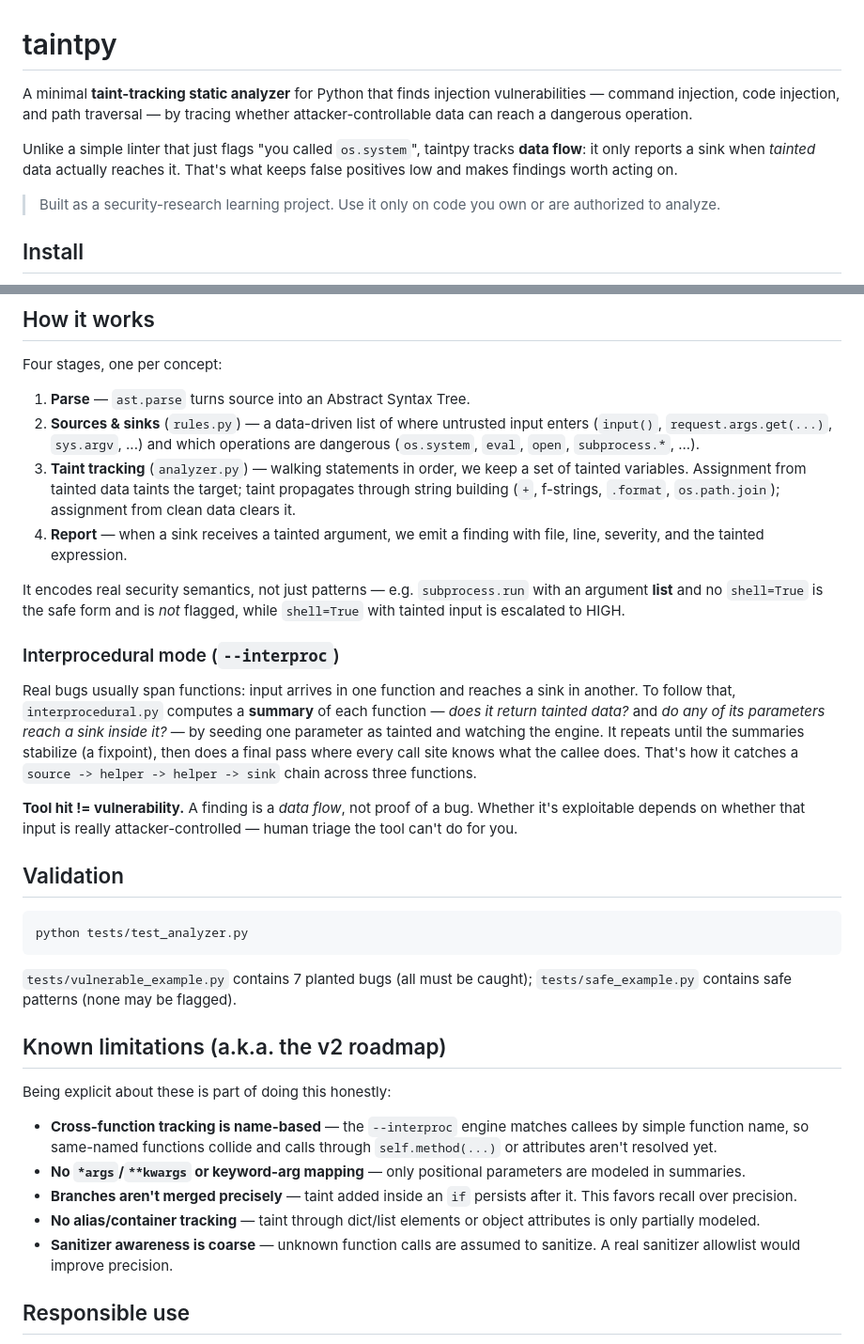
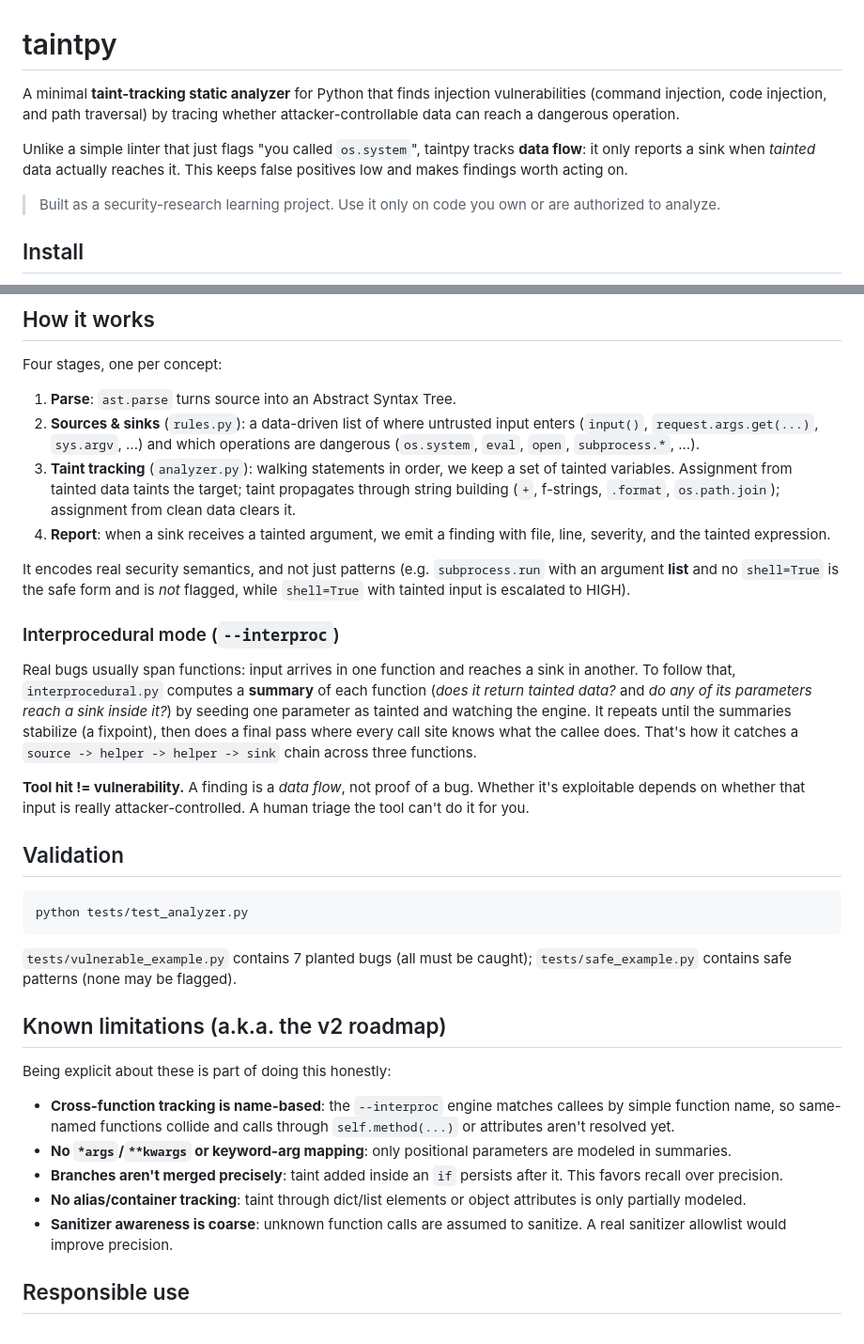
Before and after one commit to varunkharat/taintpy, a Markdown page: README.md, 2 parts joined by grey strips. Shown at 94% size. Rendered like a GitHub page.

```diff
--- a/README.md
+++ b/README.md
@@ -1,12 +1,12 @@
 # taintpy
 
 A minimal **taint-tracking static analyzer** for Python that finds injection
-vulnerabilities — command injection, code injection, and path traversal — by
+vulnerabilities (command injection, code injection, and path traversal) by
 tracing whether attacker-controllable data can reach a dangerous operation.
 
 Unlike a simple linter that just flags "you called `os.system`", taintpy tracks
 **data flow**: it only reports a sink when *tainted* data actually reaches it.
-That's what keeps false positives low and makes findings worth acting on.
+This keeps false positives low and makes findings worth acting on.
 
 > Built as a security-research learning project. Use it only on code you own or
 > are authorized to analyze.
@@ -46,34 +46,34 @@ Exit code is non-zero when findings exist, so it drops into CI easily.
 
 Four stages, one per concept:
 
-1. **Parse** — `ast.parse` turns source into an Abstract Syntax Tree.
-2. **Sources & sinks** (`rules.py`) — a data-driven list of where untrusted
+1. **Parse**: `ast.parse` turns source into an Abstract Syntax Tree.
+2. **Sources & sinks** (`rules.py`): a data-driven list of where untrusted
    input enters (`input()`, `request.args.get(...)`, `sys.argv`, ...) and which
    operations are dangerous (`os.system`, `eval`, `open`, `subprocess.*`, ...).
-3. **Taint tracking** (`analyzer.py`) — walking statements in order, we keep a
+3. **Taint tracking** (`analyzer.py`): walking statements in order, we keep a
    set of tainted variables. Assignment from tainted data taints the target;
    taint propagates through string building (`+`, f-strings, `.format`,
    `os.path.join`); assignment from clean data clears it.
-4. **Report** — when a sink receives a tainted argument, we emit a finding with
+4. **Report**: when a sink receives a tainted argument, we emit a finding with
    file, line, severity, and the tainted expression.
 
-It encodes real security semantics, not just patterns — e.g. `subprocess.run`
+It encodes real security semantics, and not just patterns (e.g. `subprocess.run`
 with an argument **list** and no `shell=True` is the safe form and is *not*
-flagged, while `shell=True` with tainted input is escalated to HIGH.
+flagged, while `shell=True` with tainted input is escalated to HIGH).
 
 ### Interprocedural mode (`--interproc`)
 
 Real bugs usually span functions: input arrives in one function and reaches a
 sink in another. To follow that, `interprocedural.py` computes a **summary** of
-each function — *does it return tainted data?* and *do any of its parameters
-reach a sink inside it?* — by seeding one parameter as tainted and watching the
+each function (*does it return tainted data?* and *do any of its parameters
+reach a sink inside it?*) by seeding one parameter as tainted and watching the
 engine. It repeats until the summaries stabilize (a fixpoint), then does a final
 pass where every call site knows what the callee does. That's how it catches a
 `source -> helper -> helper -> sink` chain across three functions.
 
 **Tool hit != vulnerability.** A finding is a *data flow*, not proof of a bug.
 Whether it's exploitable depends on whether that input is really
-attacker-controlled — human triage the tool can't do for you.
+attacker-controlled. A human triage the tool can't do it for you.
 
 ## Validation
 
@@ -88,16 +88,16 @@ python tests/test_analyzer.py
 
 Being explicit about these is part of doing this honestly:
 
-- **Cross-function tracking is name-based** — the `--interproc` engine matches
+- **Cross-function tracking is name-based**: the `--interproc` engine matches
   callees by simple function name, so same-named functions collide and calls
   through `self.method(...)` or attributes aren't resolved yet.
-- **No `*args`/`**kwargs` or keyword-arg mapping** — only positional parameters
+- **No `*args`/`**kwargs` or keyword-arg mapping**: only positional parameters
   are modeled in summaries.
-- **Branches aren't merged precisely** — taint added inside an `if` persists
+- **Branches aren't merged precisely**: taint added inside an `if` persists
   after it. This favors recall over precision.
-- **No alias/container tracking** — taint through dict/list elements or object
+- **No alias/container tracking**: taint through dict/list elements or object
   attributes is only partially modeled.
-- **Sanitizer awareness is coarse** — unknown function calls are assumed to
+- **Sanitizer awareness is coarse**: unknown function calls are assumed to
   sanitize. A real sanitizer allowlist would improve precision.
 
 ## Responsible use
```
